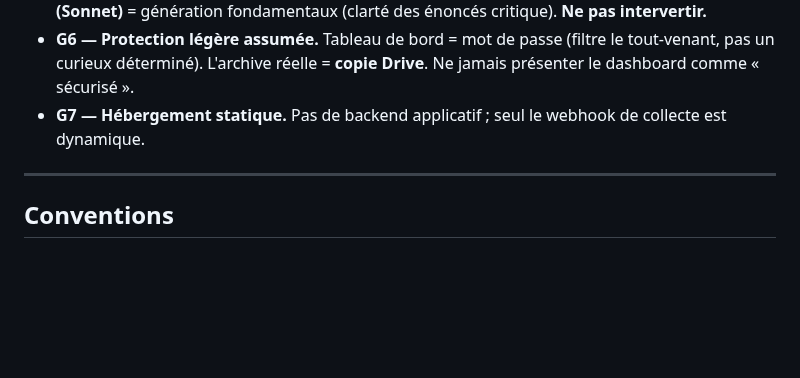
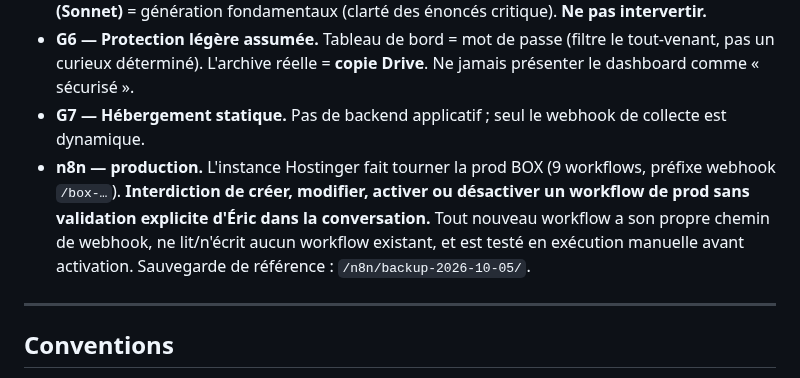
Before and after one commit to ericduchateau/box, a Markdown page: AGENTS.md, the part around the change. Rendered like a GitHub page; blank space fills up the shorter version.

Commit message:
docs(agents): garde-fou n8n production avant T5
Ajoute aux garde-fous G1-G7 : interdiction de creer/modifier/activer/
desactiver un workflow de prod sans validation explicite d'Eric dans
la conversation. Tout nouveau workflow a son propre chemin de webhook,
ne touche aucun workflow existant, teste en execution manuelle avant
activation. Pointe vers la sauvegarde de reference /n8n/backup-2026-10-05/
(deja committee, commit 6d3f1aa).

Co-Authored-By: Claude Sonnet 5 <noreply@anthropic.com>

```diff
--- a/AGENTS.md
+++ b/AGENTS.md
@@ -45,6 +45,7 @@ Contexte : dépôt à l'AAP **CARDIE-SEPIA 2026-2027** (échéance **21/10/2026*
 - **G5 — Séparation des modèles.** **Haiku** = BOX ordinaire (PDF → fiches). **Modèle plus puissant (Sonnet)** = génération fondamentaux (clarté des énoncés critique). **Ne pas intervertir.**
 - **G6 — Protection légère assumée.** Tableau de bord = mot de passe (filtre le tout-venant, pas un curieux déterminé). L'archive réelle = **copie Drive**. Ne jamais présenter le dashboard comme « sécurisé ».
 - **G7 — Hébergement statique.** Pas de backend applicatif ; seul le webhook de collecte est dynamique.
+- **n8n — production.** L'instance Hostinger fait tourner la prod BOX (9 workflows, préfixe webhook `/box-…`). **Interdiction de créer, modifier, activer ou désactiver un workflow de prod sans validation explicite d'Éric dans la conversation.** Tout nouveau workflow a son propre chemin de webhook, ne lit/n'écrit aucun workflow existant, et est testé en exécution manuelle avant activation. Sauvegarde de référence : `/n8n/backup-2026-10-05/`.
 
 ---
 
```
